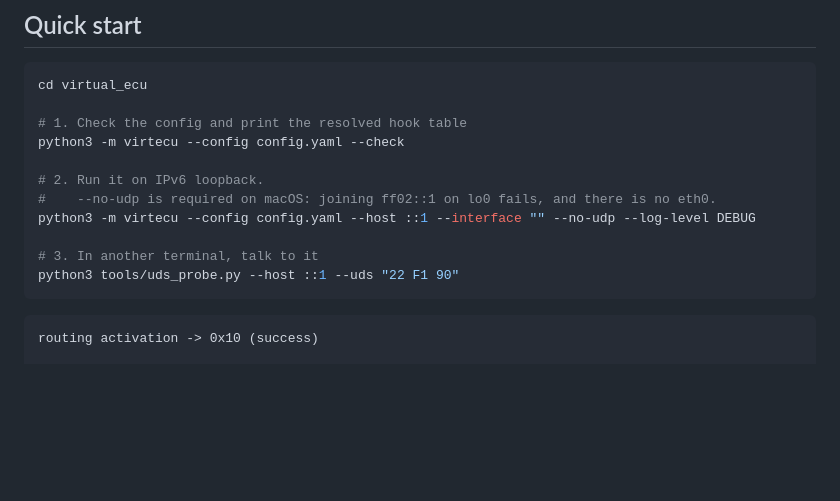
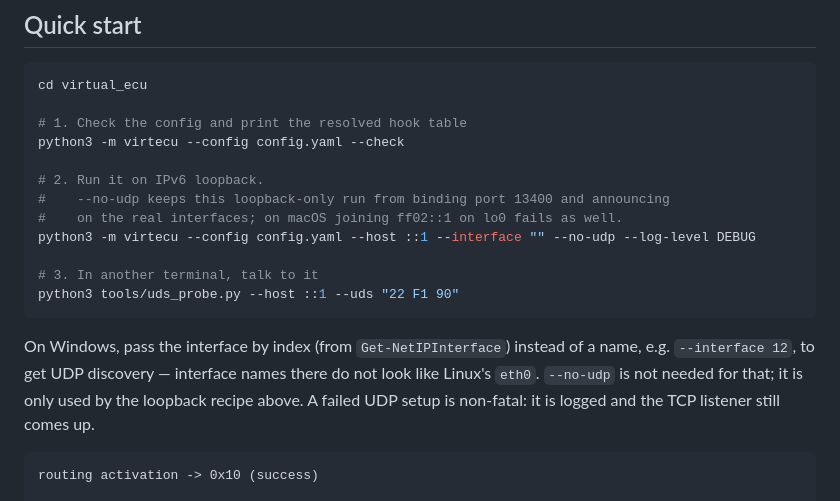
Before and after one commit to vlad-tf/doip_playground, a Markdown page: virtual_ecu/README.md, the part around the change. Rendered like a GitHub page; blank space fills up the shorter version.

Commit message:
docs(virtual_ecu): clarify --no-udp and Windows interface index
--no-udp is only for the loopback quick start, not needed on Windows now
that discovery works there; document passing the ifIndex from
Get-NetIPInterface and that a failed UDP setup is non-fatal.

````diff
--- a/virtual_ecu/README.md
+++ b/virtual_ecu/README.md
@@ -27,12 +27,19 @@ cd virtual_ecu
 python3 -m virtecu --config config.yaml --check
 
 # 2. Run it on IPv6 loopback.
-#    --no-udp is required on macOS: joining ff02::1 on lo0 fails, and there is no eth0.
+#    --no-udp keeps this loopback-only run from binding port 13400 and announcing
+#    on the real interfaces; on macOS joining ff02::1 on lo0 fails as well.
 python3 -m virtecu --config config.yaml --host ::1 --interface "" --no-udp --log-level DEBUG
 
 # 3. In another terminal, talk to it
 python3 tools/uds_probe.py --host ::1 --uds "22 F1 90"
 ```
+
+On Windows, pass the interface by index (from `Get-NetIPInterface`) instead of a
+name, e.g. `--interface 12`, to get UDP discovery — interface names there do not
+look like Linux's `eth0`. `--no-udp` is not needed for that; it is only used by
+the loopback recipe above. A failed UDP setup is non-fatal: it is logged and the
+TCP listener still comes up.
 
 ```
 routing activation -> 0x10 (success)
````
